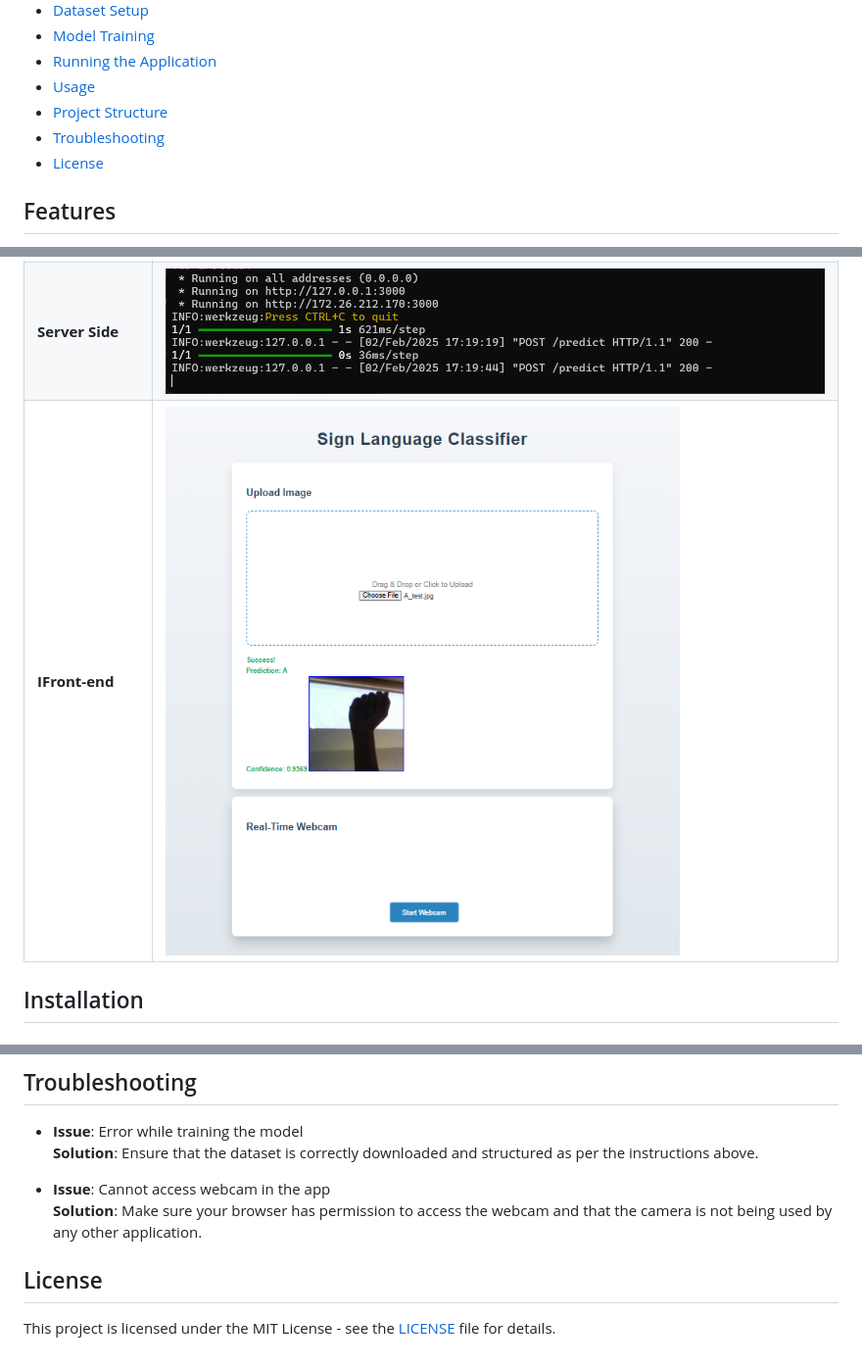
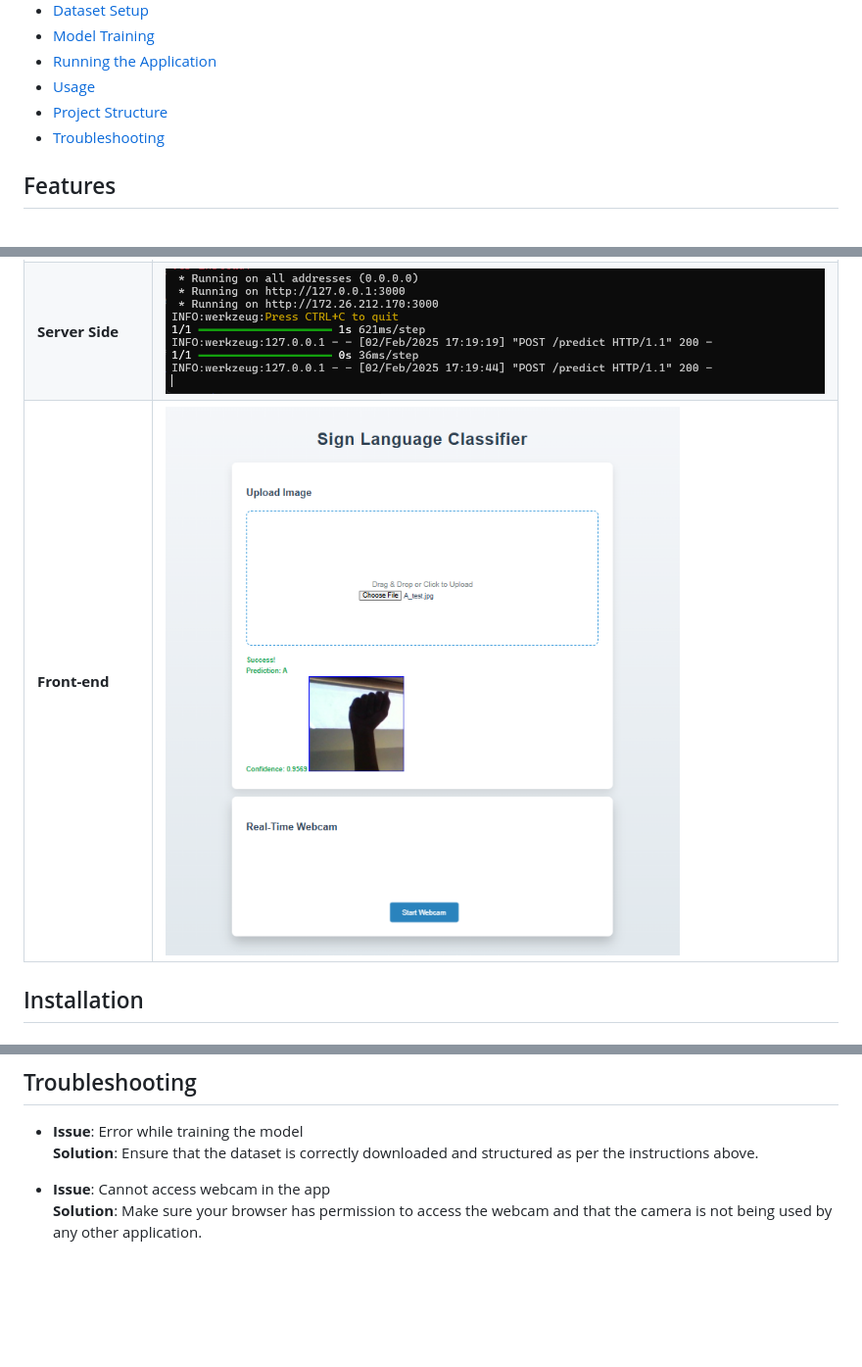
Before and after one commit to ashmitKmishra/Detection-Model, a Markdown page: readme.md, 3 parts joined by grey strips. Shown at 98% size. Drawn GitHub-style; blank space fills up the shorter version.

```diff
--- a/readme.md
+++ b/readme.md
@@ -16,7 +16,6 @@
 - [Usage](#usage)
 - [Project Structure](#project-structure)
 - [Troubleshooting](#troubleshooting)
-- [License](#license)
 
 ## Features
 - 🖼️ Image-based ASL alphabet classification (A-Z + space/del/nothing)
@@ -30,7 +29,7 @@
 |-----------|---------|
 | **Terminal Success** | ![Terminal](./src/Terminal_Success.png) |
 | **Server Side** | ![Frontend](./src/Server.png) |
-| **IFront-end** | ![Upload](./src/Web_Success.png) |
+| **Front-end** | ![Upload](./src/Web_Success.png) |
 
 
 ## Installation
@@ -183,6 +182,3 @@ sign-language-classifier/
 
 - **Issue**: Cannot access webcam in the app
   **Solution**: Make sure your browser has permission to access the webcam and that the camera is not being used by any other application.
-
-## License
-This project is licensed under the MIT License - see the [LICENSE](LICENSE) file for details.
```
Also changed, not shown: other parts of readme.md (+1 -1 lines).
